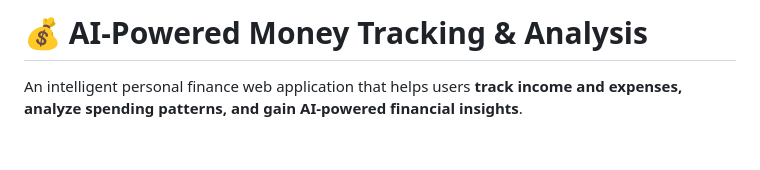
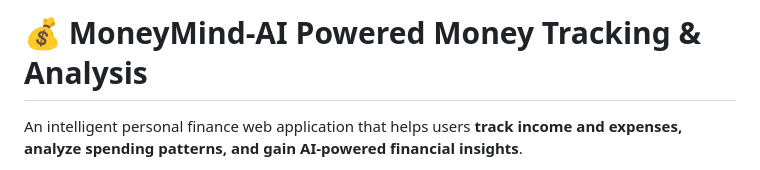
Before and after one commit to abijithktv08/AI-Powered-Money-Tracking-Analysis, a Markdown page: README.md, the part around the change. GitHub-like rendering; blank space fills up the shorter version.

```diff
--- a/README.md
+++ b/README.md
@@ -1,4 +1,4 @@
-# 💰 AI-Powered Money Tracking & Analysis
+# 💰 MoneyMind-AI Powered Money Tracking & Analysis
 
 An intelligent personal finance web application that helps users **track income and expenses, analyze spending patterns, and gain AI-powered financial insights**.
 
```
